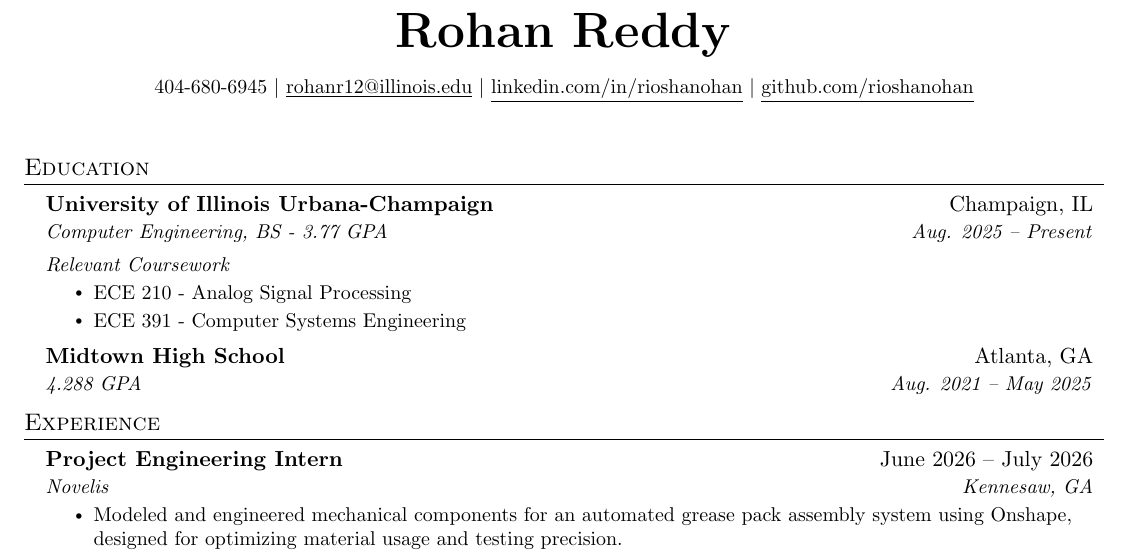
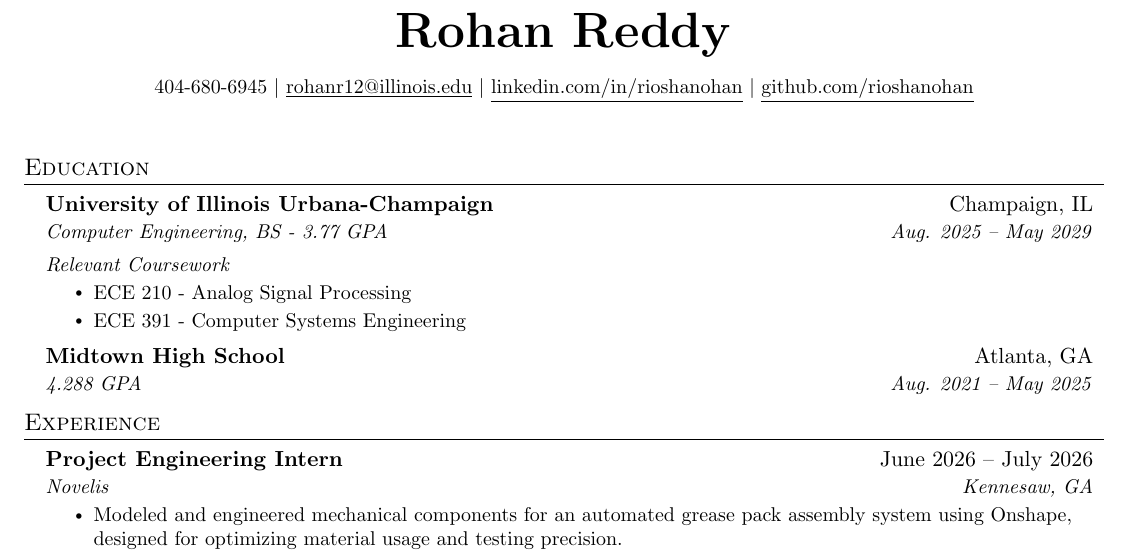
Before and after one commit to Rioshanohan/resume, a LaTeX document (main.tex): part of the page, cut so that both start at the same text. Compiled offline with pdfLaTeX.

Commit message:
August 2026

```diff
--- a/main.tex
+++ b/main.tex
@@ -125,7 +125,7 @@
   \resumeSubHeadingListStart
     \resumeSubheading
       {University of Illinois Urbana-Champaign}{Champaign, IL}
-      {Computer Engineering, BS - 3.77 GPA}{Aug. 2025 -- Present}
+      {Computer Engineering, BS - 3.77 GPA}{Aug. 2025 -- May 2029}
       \resumeSubSubheading{Relevant Coursework}{}
       \resumeItemListStart
         \resumeItem{ECE 210 - Analog Signal Processing}
```
